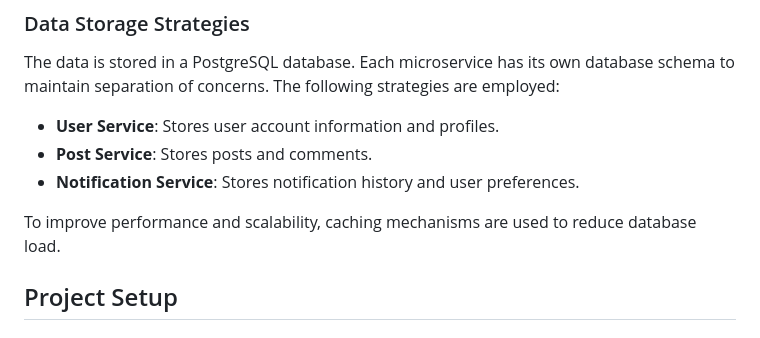
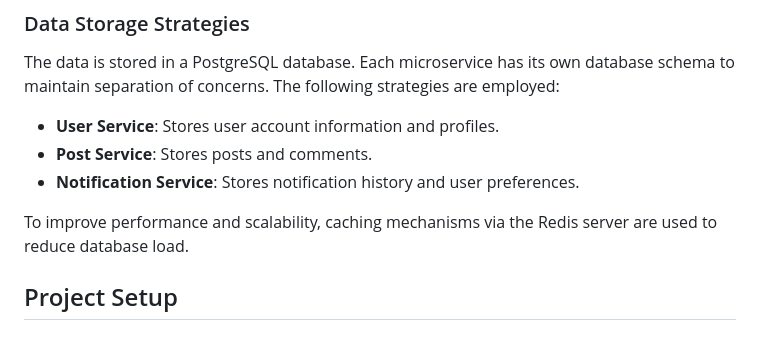
Before and after one commit to salma-nyagaka/social_media, a Markdown page: README.md, the part around the change. Drawn GitHub-style.

```diff
--- a/README.md
+++ b/README.md
@@ -51,7 +51,7 @@ The data is stored in a PostgreSQL database. Each microservice has its own datab
 - **Post Service**: Stores posts and comments.
 - **Notification Service**: Stores notification history and user preferences.
 
-To improve performance and scalability, caching mechanisms are used to reduce database load.
+To improve performance and scalability, caching mechanisms via the Redis server are used to reduce database load.
 
 ## Project Setup
 
```
